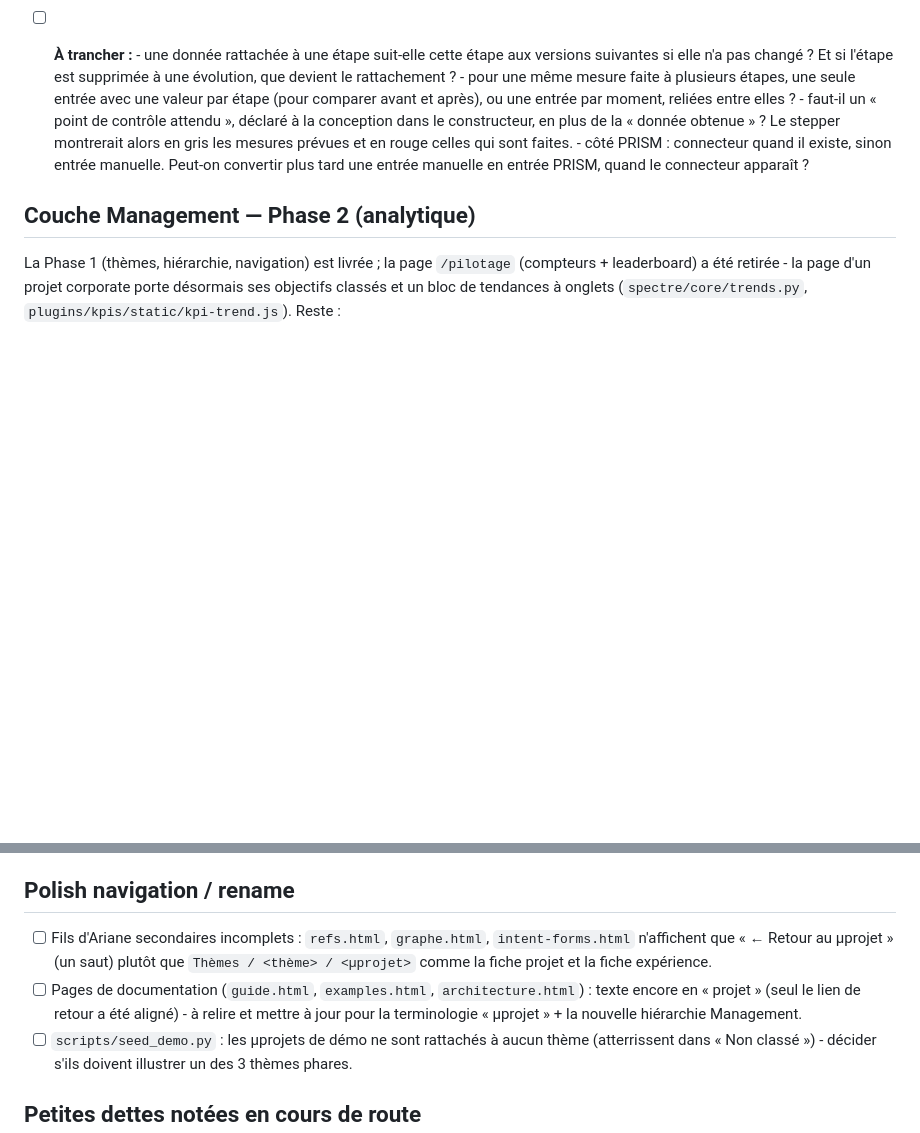
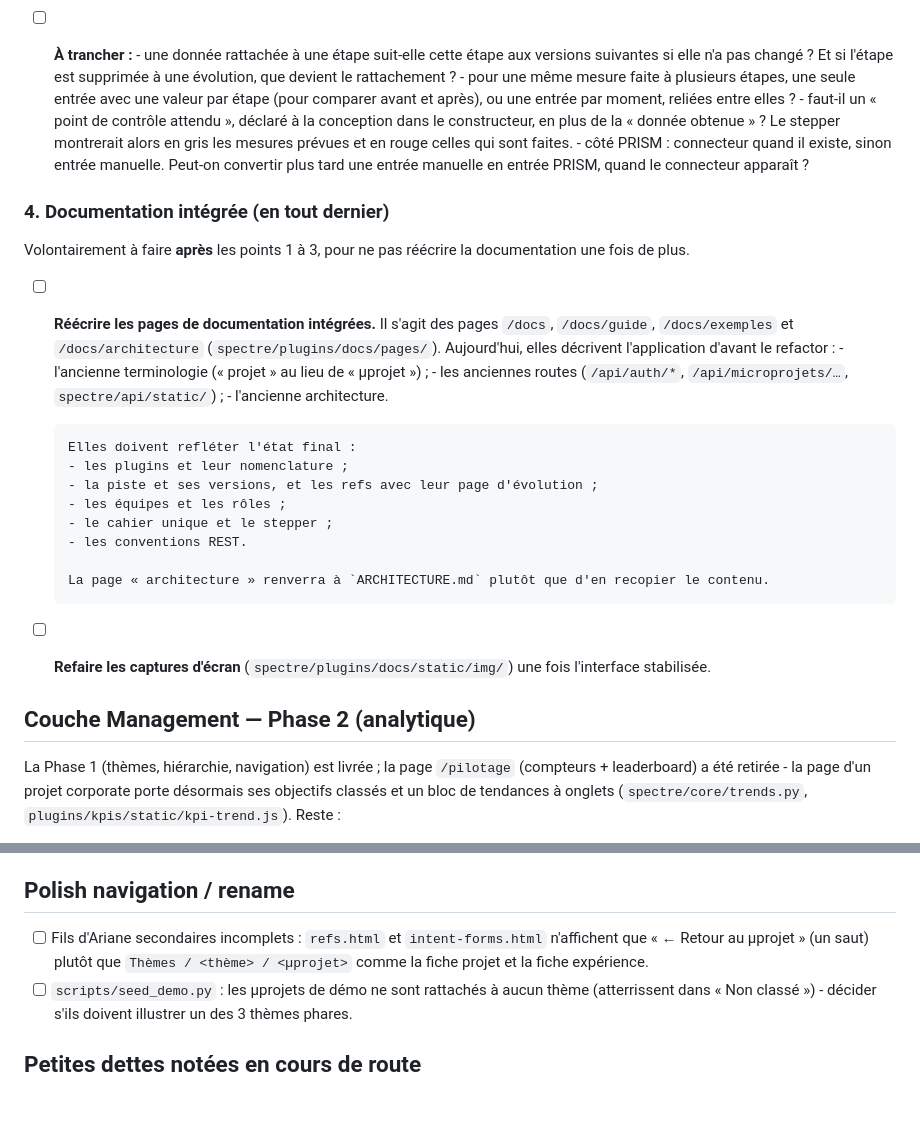
Before and after one commit to DmHoly/Spectre, a Markdown page: TODO.md, 2 parts joined by grey strips. GitHub-like rendering; blank space fills up the shorter version.

Commit message:
TODO : documentation intégrée à réécrire en tout dernier, après les grosses évolutions
Co-Authored-By: Claude Opus 5.5 <noreply@anthropic.com>

```diff
--- a/TODO.md
+++ b/TODO.md
@@ -122,6 +122,29 @@ Demandé le 2026-10-04. Ce point remplace l'ancien « résultats rattachés à u
       - côté PRISM : connecteur quand il existe, sinon entrée manuelle. Peut-on convertir plus tard
         une entrée manuelle en entrée PRISM, quand le connecteur apparaît ?
 
+### 4. Documentation intégrée (en tout dernier)
+
+Volontairement à faire **après** les points 1 à 3, pour ne pas réécrire la documentation une fois
+de plus.
+
+- [ ] **Réécrire les pages de documentation intégrées.** Il s'agit des pages `/docs`, `/docs/guide`,
+      `/docs/exemples` et `/docs/architecture` (`spectre/plugins/docs/pages/`).
+      Aujourd'hui, elles décrivent l'application d'avant le refactor :
+      - l'ancienne terminologie (« projet » au lieu de « µprojet ») ;
+      - les anciennes routes (`/api/auth/*`, `/api/microprojets/…`, `spectre/api/static/`) ;
+      - l'ancienne architecture.
+
+      Elles doivent refléter l'état final :
+      - les plugins et leur nomenclature ;
+      - la piste et ses versions, et les refs avec leur page d'évolution ;
+      - les équipes et les rôles ;
+      - le cahier unique et le stepper ;
+      - les conventions REST.
+
+      La page « architecture » renverra à `ARCHITECTURE.md` plutôt que d'en recopier le contenu.
+- [ ] **Refaire les captures d'écran** (`spectre/plugins/docs/static/img/`) une fois l'interface
+      stabilisée.
+
 ## Couche Management — Phase 2 (analytique)
 
 La Phase 1 (thèmes, hiérarchie, navigation) est livrée ; la page `/pilotage` (compteurs +
@@ -152,12 +175,9 @@ d'étapes (jugé trop lourd à saisir). Reste :
 
 ## Polish navigation / rename
 
-- [ ] Fils d'Ariane secondaires incomplets : `refs.html`, `graphe.html`,
-      `intent-forms.html` n'affichent que « ← Retour au µprojet » (un saut) plutôt que
-      `Thèmes / <thème> / <µprojet>` comme la fiche projet et la fiche expérience.
-- [ ] Pages de documentation (`guide.html`, `examples.html`, `architecture.html`) :
-      texte encore en « projet » (seul le lien de retour a été aligné) - à relire et mettre à jour
-      pour la terminologie « µprojet » + la nouvelle hiérarchie Management.
+- [ ] Fils d'Ariane secondaires incomplets : `refs.html` et `intent-forms.html` n'affichent que
+      « ← Retour au µprojet » (un saut) plutôt que `Thèmes / <thème> / <µprojet>` comme la fiche
+      projet et la fiche expérience.
 - [ ] `scripts/seed_demo.py` : les µprojets de démo ne sont rattachés à aucun thème (atterrissent
       dans « Non classé ») - décider s'ils doivent illustrer un des 3 thèmes phares.
 ## Petites dettes notées en cours de route
```
